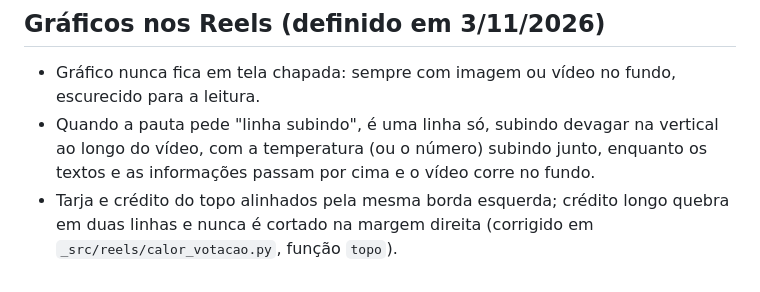
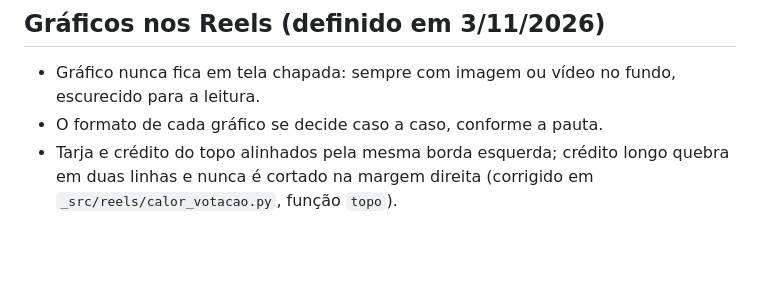
Before and after one commit to felipejablonski-jpg/agora-praca-site, a Markdown page: identidade/04-documentos/atualizacoes.md, the part around the change. Rendered like a GitHub page; blank space fills up the shorter version.

Commit message:
Regras: formato de gráfico decidido caso a caso
Co-Authored-By: Claude Opus 5.5 <noreply@anthropic.com>
Claude-Session: https://claude.ai/code/session_018NCMhv51RE4vYwEpH2xDT3

```diff
--- a/identidade/04-documentos/atualizacoes.md
+++ b/identidade/04-documentos/atualizacoes.md
@@ -90,5 +90,5 @@ Saíram de uso: card com foto em cima e faixa vermelha embaixo, card claro só c
 ## Gráficos nos Reels (definido em 3/11/2026)
 
 - Gráfico nunca fica em tela chapada: sempre com imagem ou vídeo no fundo, escurecido para a leitura.
-- Quando a pauta pede "linha subindo", é uma linha só, subindo devagar na vertical ao longo do vídeo, com a temperatura (ou o número) subindo junto, enquanto os textos e as informações passam por cima e o vídeo corre no fundo.
+- O formato de cada gráfico se decide caso a caso, conforme a pauta.
 - Tarja e crédito do topo alinhados pela mesma borda esquerda; crédito longo quebra em duas linhas e nunca é cortado na margem direita (corrigido em `_src/reels/calor_votacao.py`, função `topo`).
```
